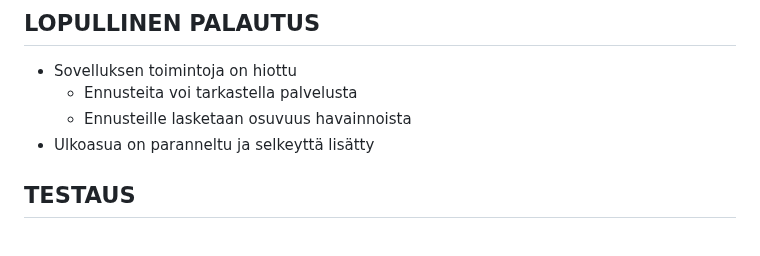
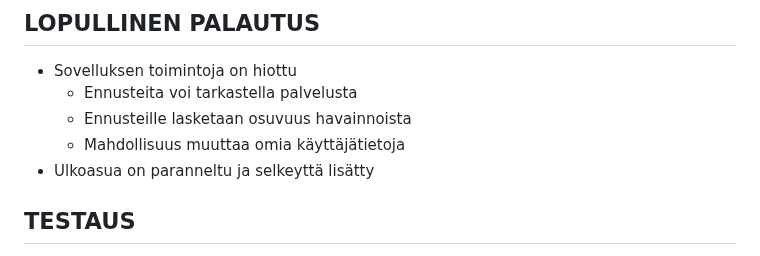
Before and after one commit to Iikkater/tsoha-weather-observation-service, a Markdown page: README.md, the part around the change. GitHub-like rendering.

```diff
--- a/README.md
+++ b/README.md
@@ -68,6 +68,7 @@ Syötetyille sääparametreille (havainnot ja ennusteet) tehdään laaduntarkast
 - Sovelluksen toimintoja on hiottu
     - Ennusteita voi tarkastella palvelusta
     - Ennusteille lasketaan osuvuus havainnoista
+    - Mahdollisuus muuttaa omia käyttäjätietoja
 - Ulkoasua on paranneltu ja selkeyttä lisätty
 
 ## TESTAUS
```
